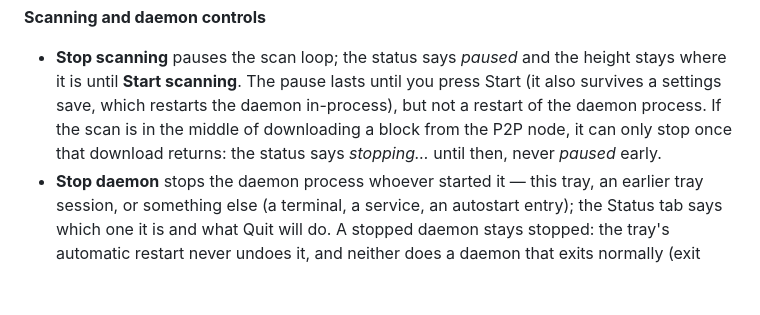
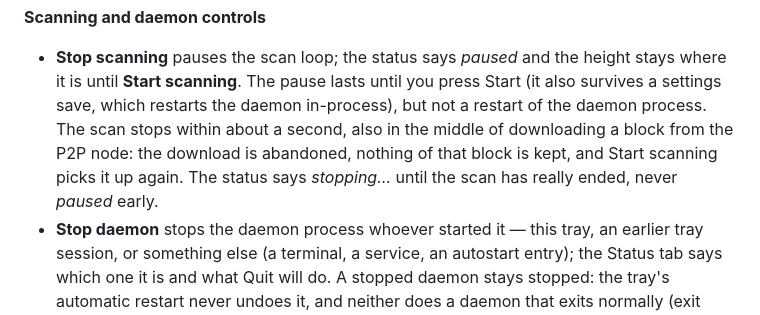
Before and after one commit to setavenger/blindbit-rs, a Markdown page: README.md, the part around the change. Drawn GitHub-style; blank space fills up the shorter version.

Commit message:
README: Stop scanning now acts within a second, mid-download too (SNB-660)
Co-Authored-By: Claude Opus 5.5 <noreply@anthropic.com>

```diff
--- a/README.md
+++ b/README.md
@@ -156,10 +156,11 @@ greyed out while a scan runs, Stop daemon while none is running).
 - **Stop scanning** pauses the scan loop; the status says *paused* and the
   height stays where it is until **Start scanning**. The pause lasts until
   you press Start (it also survives a settings save, which restarts the
-  daemon in-process), but not a restart of the daemon process. If the scan
-  is in the middle of downloading a block from the P2P node, it can only
-  stop once that download returns: the status says *stopping…* until then,
-  never *paused* early.
+  daemon in-process), but not a restart of the daemon process. The scan
+  stops within about a second, also in the middle of downloading a block
+  from the P2P node: the download is abandoned, nothing of that block is
+  kept, and Start scanning picks it up again. The status says *stopping…*
+  until the scan has really ended, never *paused* early.
 - **Stop daemon** stops the daemon process whoever started it — this tray,
   an earlier tray session, or something else (a terminal, a service, an
   autostart entry); the Status tab says which one it is and what Quit will
```
